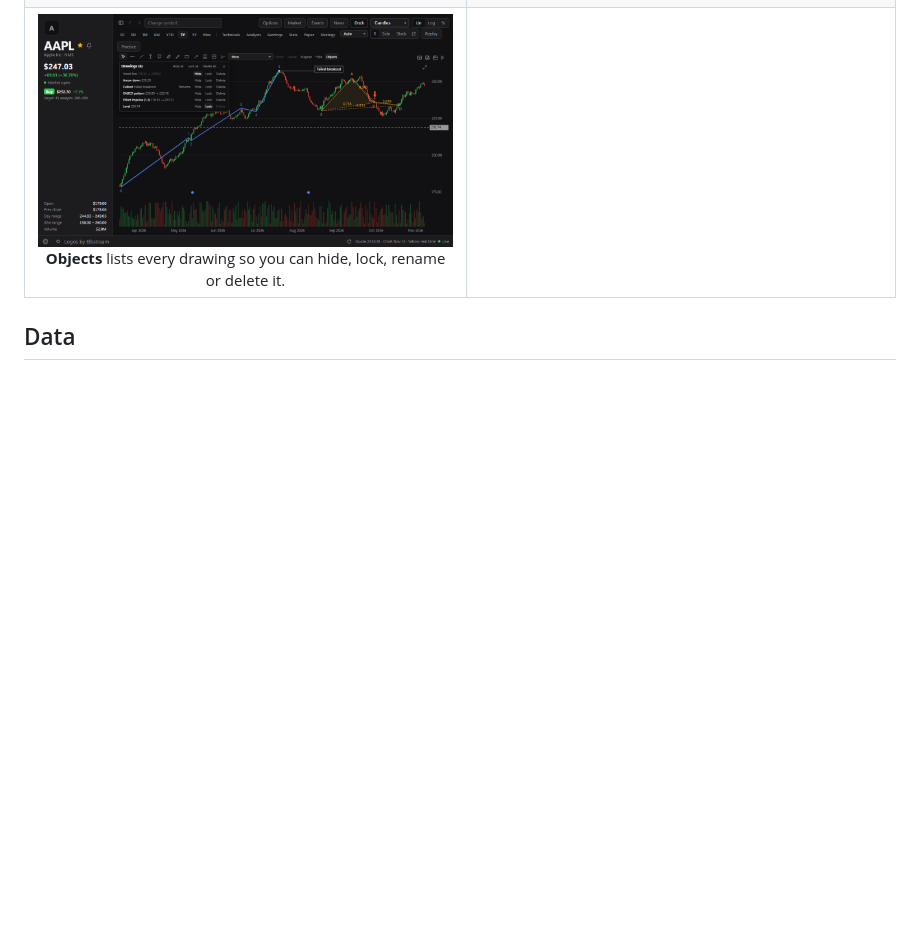
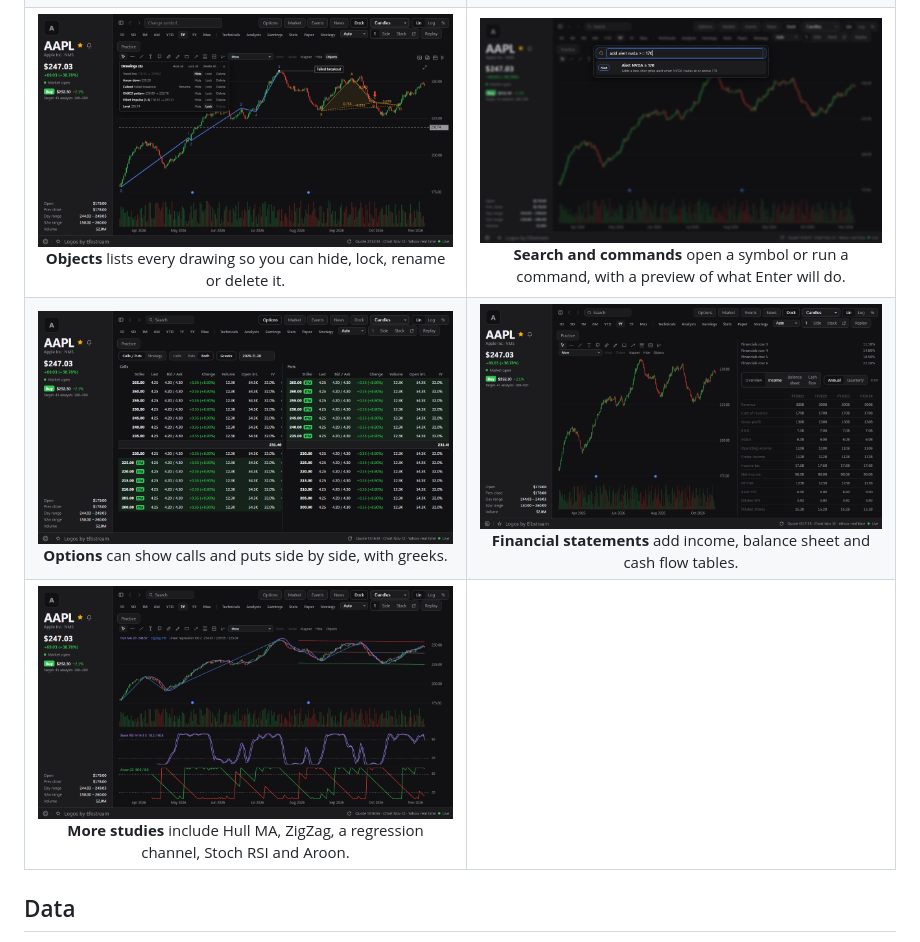
Before and after one commit to joezhuo2/tickr, a Markdown page: README.md, the part around the change. GitHub-like rendering; pictures changed too: assets/screenshots/financial-statements.png (added), assets/screenshots/options-split.png (added), assets/screenshots/search-commands.png (added); blank space fills up the shorter version.

Commit message:
docs: add screenshots for the v0.11.73 to v0.11.82 features
Co-Authored-By: Claude <noreply@anthropic.com>

```diff
--- a/README.md
+++ b/README.md
@@ -863,7 +863,9 @@ size.
 | [![Name the pattern quiz with four choices and the explanation of the correct answer](assets/screenshots/pattern-trainer.png)](assets/screenshots/pattern-trainer.png)<br>**Pattern trainer** asks you to name the highlighted candles, then explains the answer. | [![Chart with a double top and a falling wedge drawn on it and listed in Technicals](assets/screenshots/chart-patterns.png)](assets/screenshots/chart-patterns.png)<br>**Chart patterns** are drawn on the chart and listed in Technicals with a quality score. |
 | [![Strategy backtest with trade markers, an equity curve with drawdown and a parameter sweep heatmap](assets/screenshots/backtest-report.png)](assets/screenshots/backtest-report.png)<br>**Backtest report** charts equity and drawdown and sweeps two parameters into a heatmap. | [![Chart with Keltner channels, Parabolic SAR dots and a CCI pane](assets/screenshots/studies.png)](assets/screenshots/studies.png)<br>**Studies** add channels, Parabolic SAR and oscillator panes without running Analyze. |
 | [![Watchlist screener with three conditions and a results table sorted by one-month performance](assets/screenshots/screener.png)](assets/screenshots/screener.png)<br>**Screener** filters the watchlist by conditions you build and shows the columns you pick. | [![Point and Figure chart with X and O columns and a column tooltip](assets/screenshots/point-and-figure.png)](assets/screenshots/point-and-figure.png)<br>**Chart types** include Point & Figure, Kagi, Line break and Range bars. |
-| [![Chart with an Elliott impulse, an XABCD pattern and a callout, and the Objects list open](assets/screenshots/drawing-objects.png)](assets/screenshots/drawing-objects.png)<br>**Objects** lists every drawing so you can hide, lock, rename or delete it. | |
+| [![Chart with an Elliott impulse, an XABCD pattern and a callout, and the Objects list open](assets/screenshots/drawing-objects.png)](assets/screenshots/drawing-objects.png)<br>**Objects** lists every drawing so you can hide, lock, rename or delete it. | [![Search overlay over a blurred chart with the command add alert nvda >= 170 and its preview row](assets/screenshots/search-commands.png)](assets/screenshots/search-commands.png)<br>**Search and commands** open a symbol or run a command, with a preview of what Enter will do. |
+| [![Option chain with calls on the left and puts on the right, split by a divider](assets/screenshots/options-split.png)](assets/screenshots/options-split.png)<br>**Options** can show calls and puts side by side, with greeks. | [![Income statement table with four fiscal years next to the chart](assets/screenshots/financial-statements.png)](assets/screenshots/financial-statements.png)<br>**Financial statements** add income, balance sheet and cash flow tables. |
+| [![Chart with Hull MA, ZigZag and a regression channel, and Stoch RSI and Aroon panes](assets/screenshots/study-library.png)](assets/screenshots/study-library.png)<br>**More studies** include Hull MA, ZigZag, a regression channel, Stoch RSI and Aroon. | |
 
 ## Data
 
```
